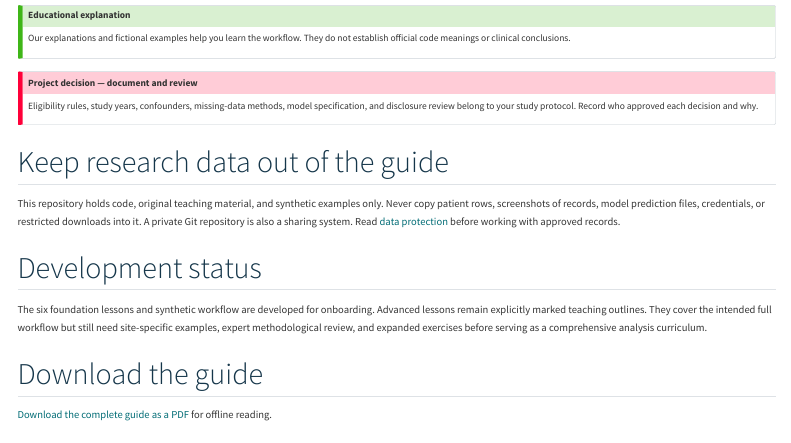
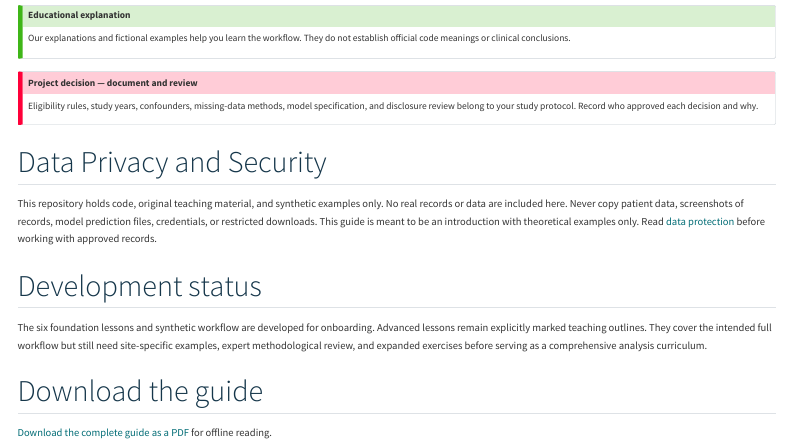
Before and after one commit to Sudhanvan/ncdb-research-guide, a Quarto document (website/index.qmd): the page in a window 1100 px wide, from 760 px down. Rendered offline with R 4.5, knitr and Pandoc in place of Quarto, with nearby package versions; menus at the side of the page are left out.

Commit message:
Update homepage data privacy wording

```diff
--- a/website/index.qmd
+++ b/website/index.qmd
@@ -42,9 +42,9 @@ Our explanations and fictional examples help you learn the workflow. They do not
 Eligibility rules, study years, confounders, missing-data methods, model specification, and disclosure review belong to your study protocol. Record who approved each decision and why.
 :::
 
-## Keep research data out of the guide
+## Data Privacy and Security
 
-This repository holds code, original teaching material, and synthetic examples only. Never copy patient rows, screenshots of records, model prediction files, credentials, or restricted downloads into it. A private Git repository is also a sharing system. Read [data protection](data_protection.qmd) before working with approved records.
+This repository holds code, original teaching material, and synthetic examples only. No real records or data are included here. Never copy patient data, screenshots of records, model prediction files, credentials, or restricted downloads. This guide is meant to be an introduction with theoretical examples only. Read [data protection](data_protection.qmd) before working with approved records.
 
 ## Development status
 
```
